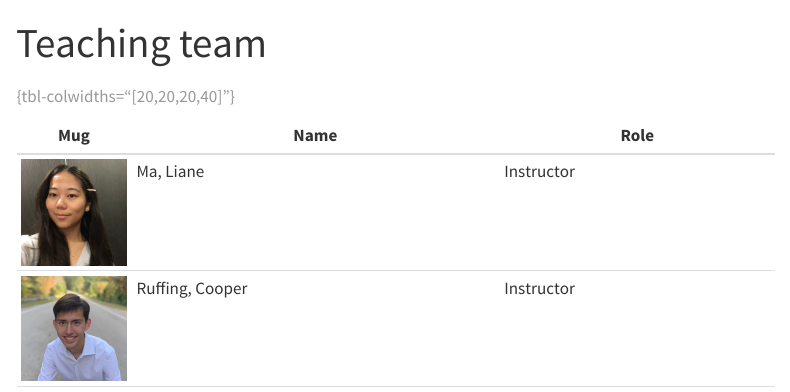
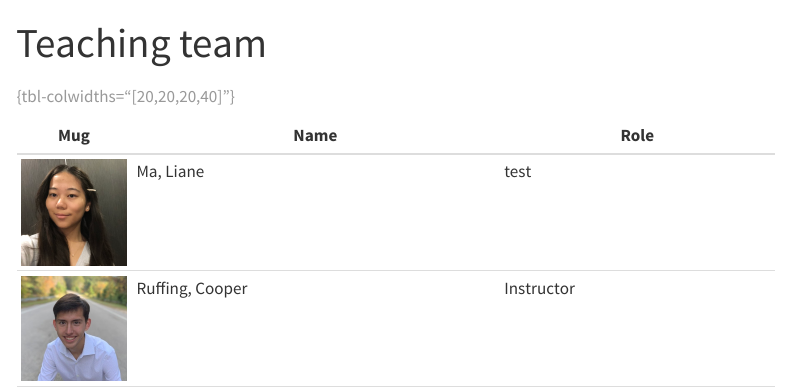
Before and after one commit to sta-house-s26/sta-house-s26.github.io, a Quarto document (syllabus/syllabus-team.qmd): the page in a window 1100 px wide, from its top. Rendered offline with R 4.5, knitr and Pandoc in place of Quarto, with nearby package versions; menus at the side of the page are left out.

Commit message:
Update team syllabus

```diff
--- a/syllabus/syllabus-team.qmd
+++ b/syllabus/syllabus-team.qmd
@@ -6,5 +6,5 @@ editor:
 
 | Mug                       | Name          | Role          |
 |----------|--------------------------------|------------------------|
-| ![](images/lm.png){.circ} | Ma, Liane     | Instructor        |
+| ![](images/lm.png){.circ} | Ma, Liane     | test        |
 | ![](images/cr.jpeg){.circ} | Ruffing, Cooper     | Instructor        |
```
Also changed, not shown: syllabus/syllabus-team.qmd (2 more changed lines).
